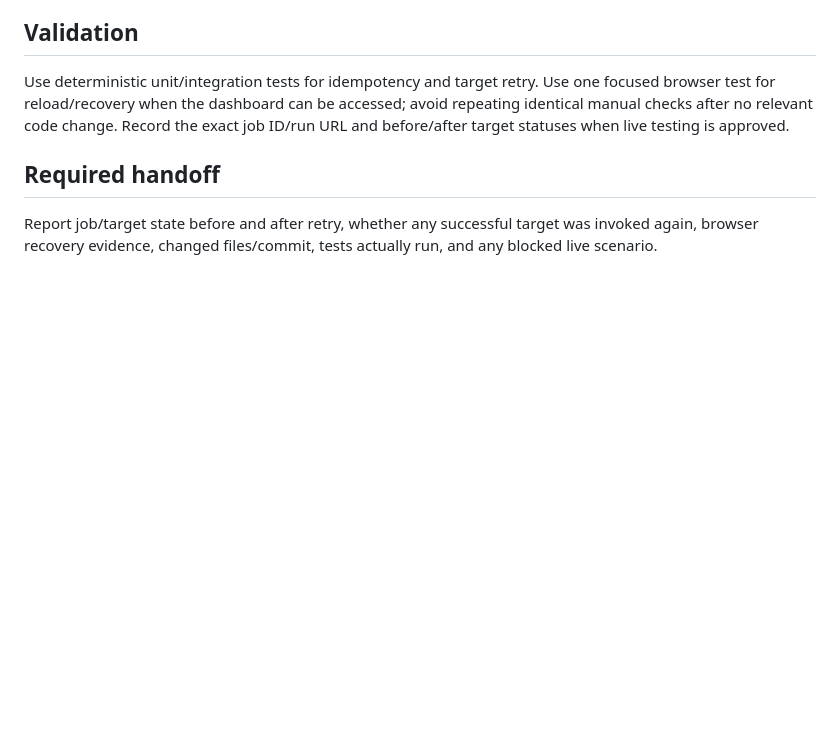
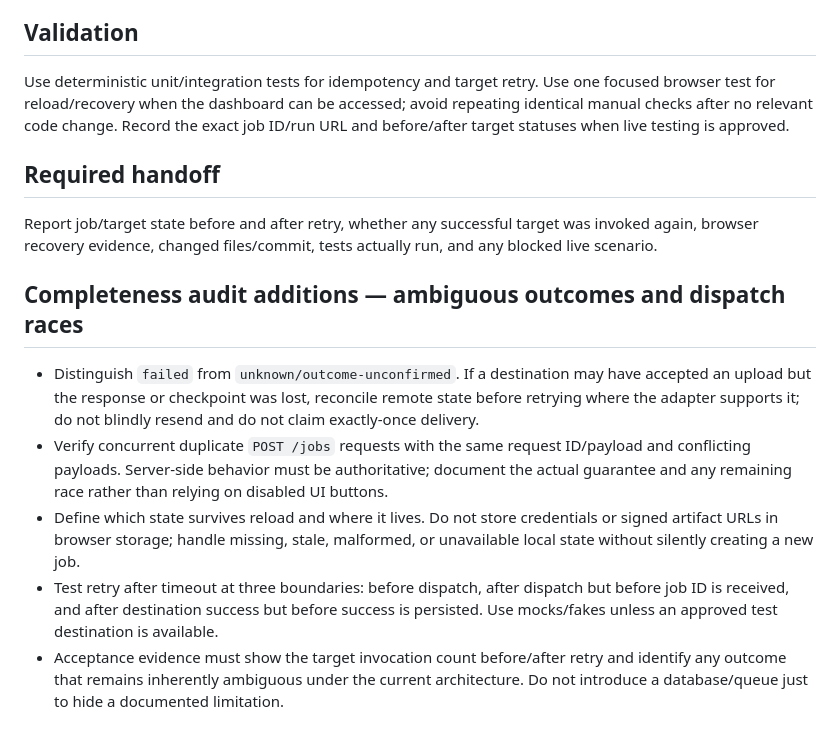
Before and after one commit to aodxx/X2Telegram, a Markdown page: docs/plan/P3_RETRY_AND_JOB_RECOVERY.md, the part around the change. GitHub-like rendering; blank space fills up the shorter version.

Commit message:
docs: strengthen priority acceptance criteria after completeness audit

```diff
--- a/docs/plan/P3_RETRY_AND_JOB_RECOVERY.md
+++ b/docs/plan/P3_RETRY_AND_JOB_RECOVERY.md
@@ -43,3 +43,11 @@ Use deterministic unit/integration tests for idempotency and target retry. Use o
 ## Required handoff
 
 Report job/target state before and after retry, whether any successful target was invoked again, browser recovery evidence, changed files/commit, tests actually run, and any blocked live scenario.
+
+## Completeness audit additions — ambiguous outcomes and dispatch races
+
+- Distinguish `failed` from `unknown/outcome-unconfirmed`. If a destination may have accepted an upload but the response or checkpoint was lost, reconcile remote state before retrying where the adapter supports it; do not blindly resend and do not claim exactly-once delivery.
+- Verify concurrent duplicate `POST /jobs` requests with the same request ID/payload and conflicting payloads. Server-side behavior must be authoritative; document the actual guarantee and any remaining race rather than relying on disabled UI buttons.
+- Define which state survives reload and where it lives. Do not store credentials or signed artifact URLs in browser storage; handle missing, stale, malformed, or unavailable local state without silently creating a new job.
+- Test retry after timeout at three boundaries: before dispatch, after dispatch but before job ID is received, and after destination success but before success is persisted. Use mocks/fakes unless an approved test destination is available.
+- Acceptance evidence must show the target invocation count before/after retry and identify any outcome that remains inherently ambiguous under the current architecture. Do not introduce a database/queue just to hide a documented limitation.
```
